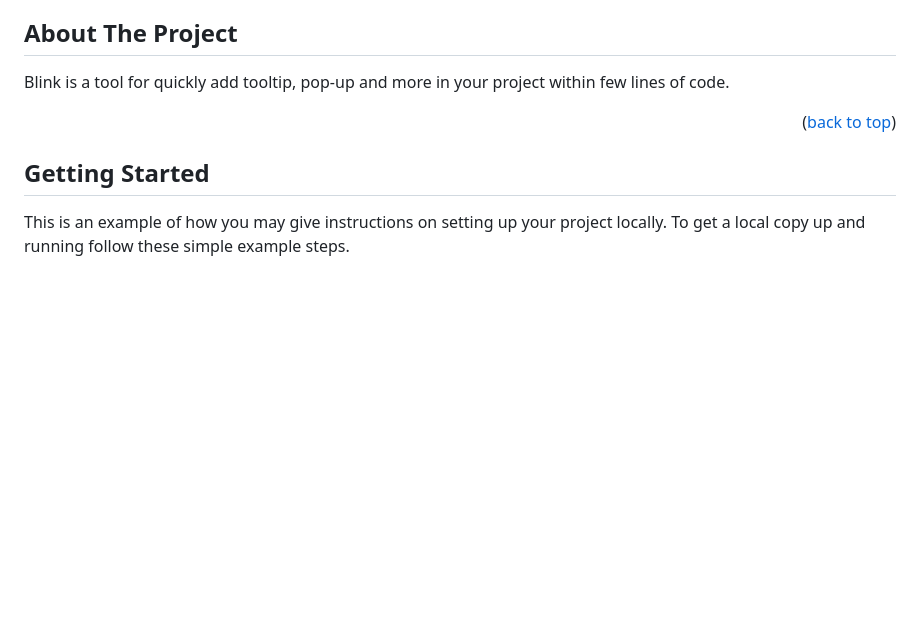
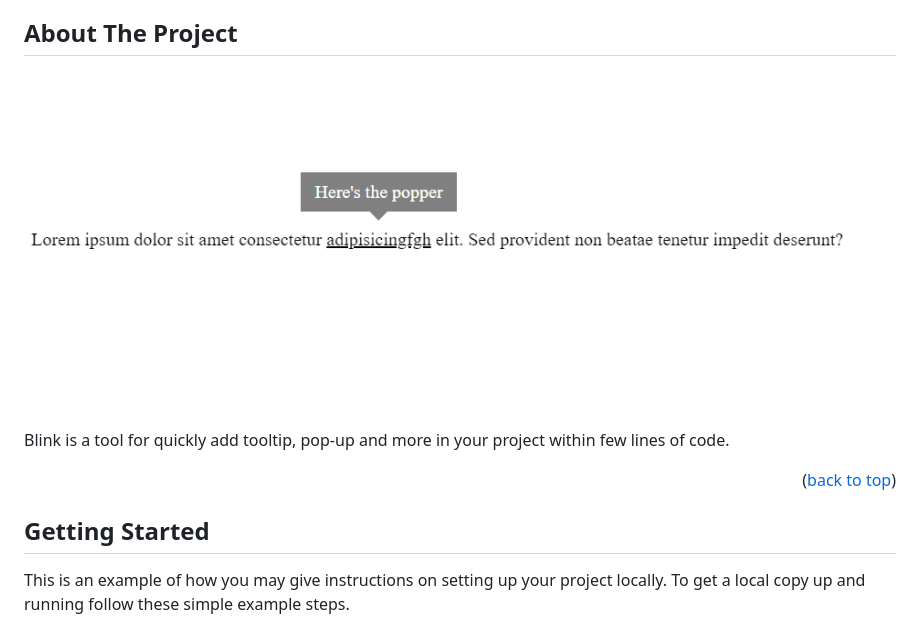
Before and after one commit to Ph4re/blink, a Markdown page: README.md, the part around the change. GitHub-like rendering; blank space fills up the shorter version.

Commit message:
add image

```diff
--- a/README.md
+++ b/README.md
@@ -44,6 +44,8 @@
 <!-- ABOUT THE PROJECT -->
 
 ## About The Project
+
+<img src="./src/tooltip.png">
 
 Blink is a tool for quickly add tooltip, pop-up and more in your project within few lines of code.
 
```
